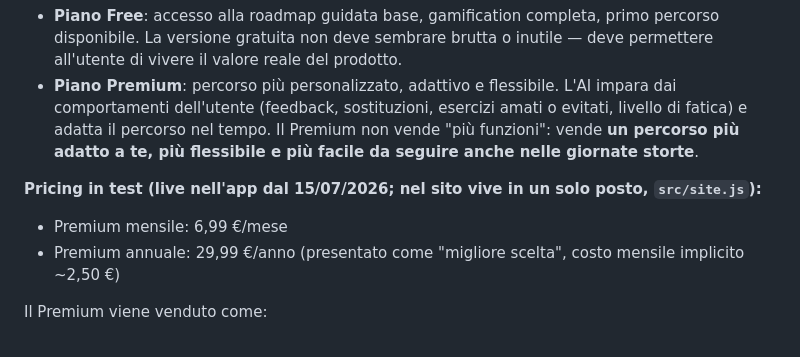
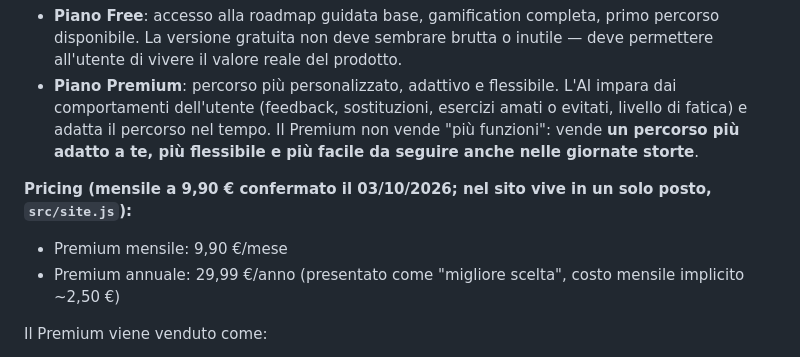
Before and after one commit to Mattiacarlisi/hypemove, a Markdown page: CLAUDE.md, the part around the change. Rendered like a GitHub page.

Commit message:
docs: il mensile costa 9,90 €, non 6,99
Co-Authored-By: Claude Opus 5.5 (1M context) <noreply@anthropic.com>

```diff
--- a/CLAUDE.md
+++ b/CLAUDE.md
@@ -233,8 +233,8 @@ Hypemove è un'app **freemium** con direzione subscription.
 - **Piano Free**: accesso alla roadmap guidata base, gamification completa, primo percorso disponibile. La versione gratuita non deve sembrare brutta o inutile — deve permettere all'utente di vivere il valore reale del prodotto.
 - **Piano Premium**: percorso più personalizzato, adattivo e flessibile. L'AI impara dai comportamenti dell'utente (feedback, sostituzioni, esercizi amati o evitati, livello di fatica) e adatta il percorso nel tempo. Il Premium non vende "più funzioni": vende **un percorso più adatto a te, più flessibile e più facile da seguire anche nelle giornate storte**.
 
-**Pricing in test (live nell'app dal 15/07/2026; nel sito vive in un solo posto, `src/site.js`):**
-- Premium mensile: 6,99 €/mese
+**Pricing (mensile a 9,90 € confermato il 03/10/2026; nel sito vive in un solo posto, `src/site.js`):**
+- Premium mensile: 9,90 €/mese
 - Premium annuale: 29,99 €/anno (presentato come "migliore scelta", costo mensile implicito ~2,50 €)
 
 Il Premium viene venduto come:
```
